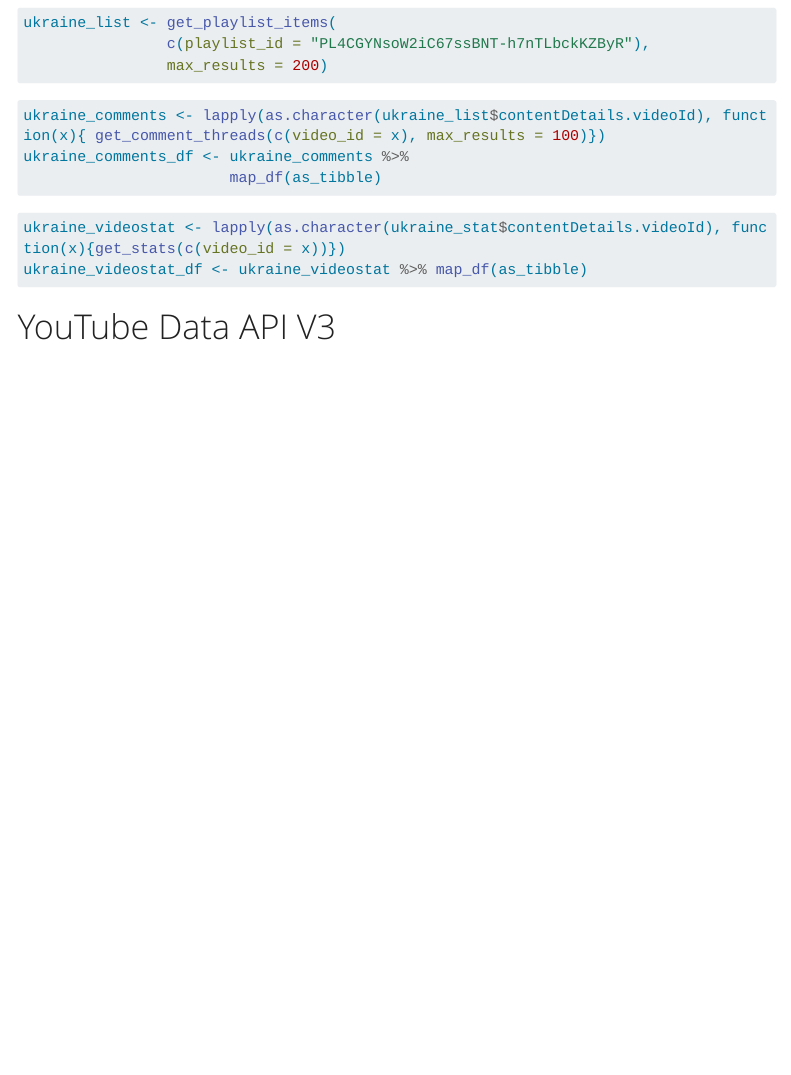
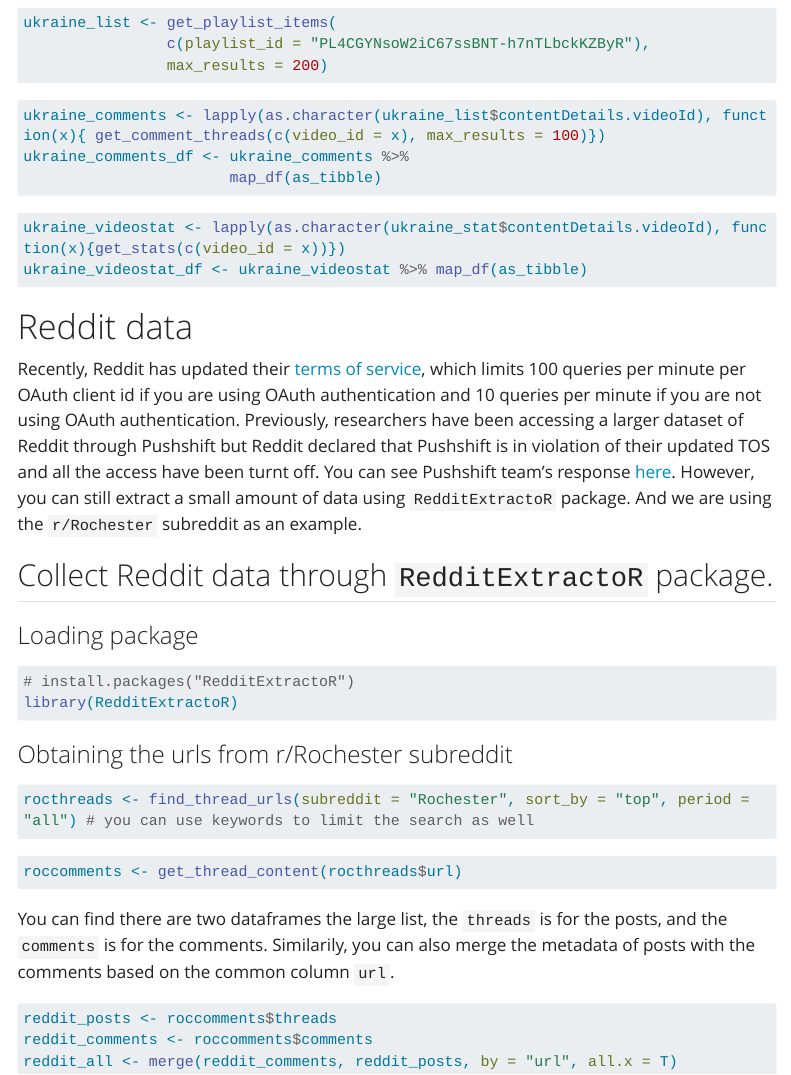
Before and after one commit to ryanyangwang/comm605, a Quarto document (week5.qmd): the page in a window 1100 px wide, from 6950 px down. Rendered offline with R 4.5, knitr and Pandoc in place of Quarto, with nearby package versions; menus at the side of the page are left out; long lines of code are wrapped.

Commit message:
update reddit

````diff
--- a/week5.qmd
+++ b/week5.qmd
@@ -141,5 +141,32 @@
 
 ```
 
+# Reddit data
 
-# YouTube Data API V3
+Recently, Reddit has updated their [terms of service](https://www.reddit.com/r/reddit/comments/145bram/addressing_the_community_about_changes_to_our_api/), which limits 100 queries per minute per OAuth client id if you are using OAuth authentication and 10 queries per minute if you are not using OAuth authentication. Previously, researchers have been accessing a larger dataset of Reddit through Pushshift but Reddit declared that Pushshift is in violation of their updated TOS and all the access have been turnt off. You can see Pushshift team's response [here](https://www.reddit.com/r/pushshift/comments/135tdl2/a_response_from_pushshift_a_call_for/). However, you can still extract a small amount of data using `RedditExtractoR` package. And we are using the `r/Rochester` subreddit as an example.
+
+## Collect Reddit data through `RedditExtractoR` package.
+
+### Loading package
+
+```{r}
+# install.packages("RedditExtractoR")
+library(RedditExtractoR)
+```
+
+### Obtaining the urls from r/Rochester subreddit
+```{r}
+rocthreads <- find_thread_urls(subreddit = "Rochester", sort_by = "top", period = "all") # you can use keywords to limit the search as well
+
+```
+```{r}
+roccomments <- get_thread_content(rocthreads$url)
+```
+
+You can find there are two dataframes the large list, the `threads` is for the posts, and the `comments` is for the comments. Similarily, you can also merge the metadata of posts with the comments based on the common column `url`.
+
+```{r}
+reddit_posts <- roccomments$threads
+reddit_comments <- roccomments$comments
+reddit_all <- merge(reddit_comments, reddit_posts, by = "url", all.x = T)
+```
````
Also changed, not shown: docs/search.json, 1 other file.
